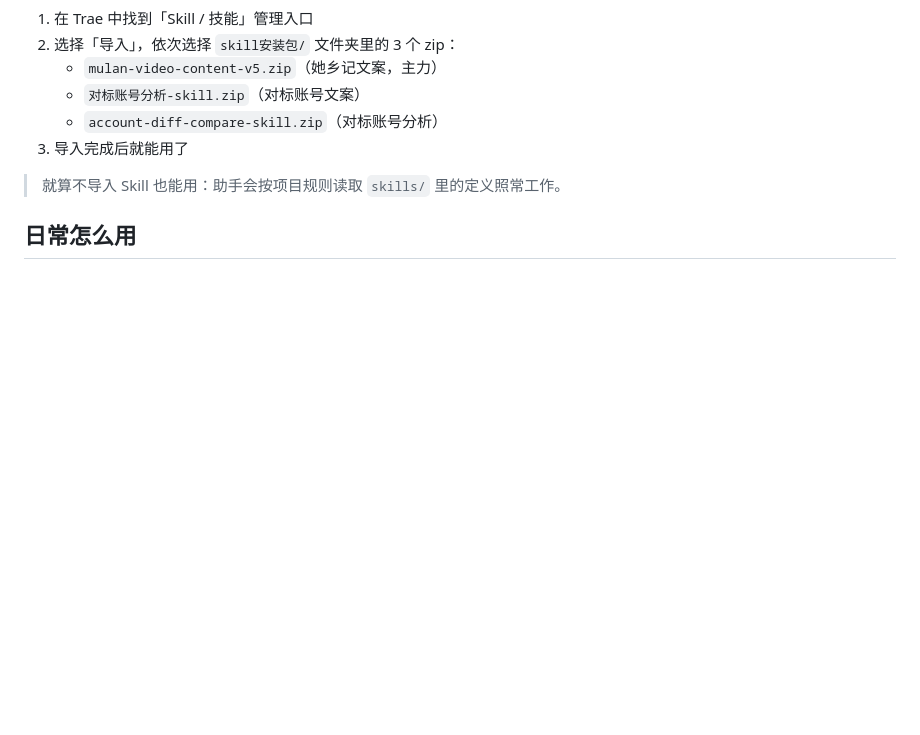
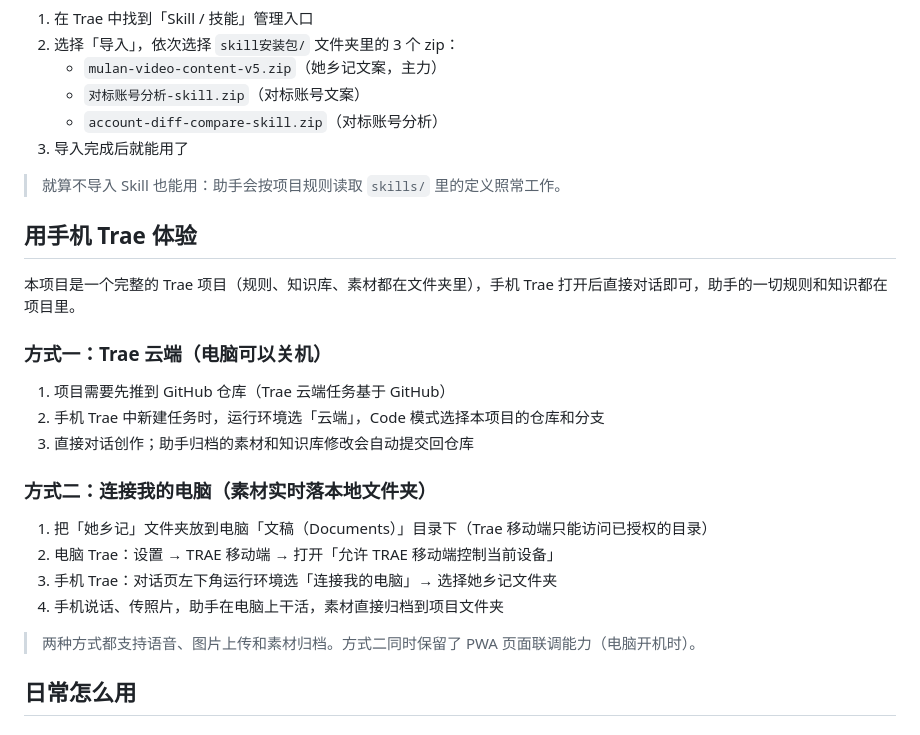
Before and after one commit to jane52love/taxiangji, a Markdown page: 使用说明.md, the part around the change. GitHub-like rendering; blank space fills up the shorter version.

Commit message:
使用说明：新增手机 Trae 两种体验方式（云端/配对电脑）

```diff
--- a/使用说明.md
+++ b/使用说明.md
@@ -36,6 +36,25 @@
 
 > 就算不导入 Skill 也能用：助手会按项目规则读取 `skills/` 里的定义照常工作。
 
+## 用手机 Trae 体验
+
+本项目是一个完整的 Trae 项目（规则、知识库、素材都在文件夹里），手机 Trae 打开后直接对话即可，助手的一切规则和知识都在项目里。
+
+### 方式一：Trae 云端（电脑可以关机）
+
+1. 项目需要先推到 GitHub 仓库（Trae 云端任务基于 GitHub）
+2. 手机 Trae 中新建任务时，运行环境选「云端」，Code 模式选择本项目的仓库和分支
+3. 直接对话创作；助手归档的素材和知识库修改会自动提交回仓库
+
+### 方式二：连接我的电脑（素材实时落本地文件夹）
+
+1. 把「她乡记」文件夹放到电脑「文稿（Documents）」目录下（Trae 移动端只能访问已授权的目录）
+2. 电脑 Trae：设置 → TRAE 移动端 → 打开「允许 TRAE 移动端控制当前设备」
+3. 手机 Trae：对话页左下角运行环境选「连接我的电脑」→ 选择她乡记文件夹
+4. 手机说话、传照片，助手在电脑上干活，素材直接归档到项目文件夹
+
+> 两种方式都支持语音、图片上传和素材归档。方式二同时保留了 PWA 页面联调能力（电脑开机时）。
+
 ## 日常怎么用
 
 ### 写文案（最常用）
```
